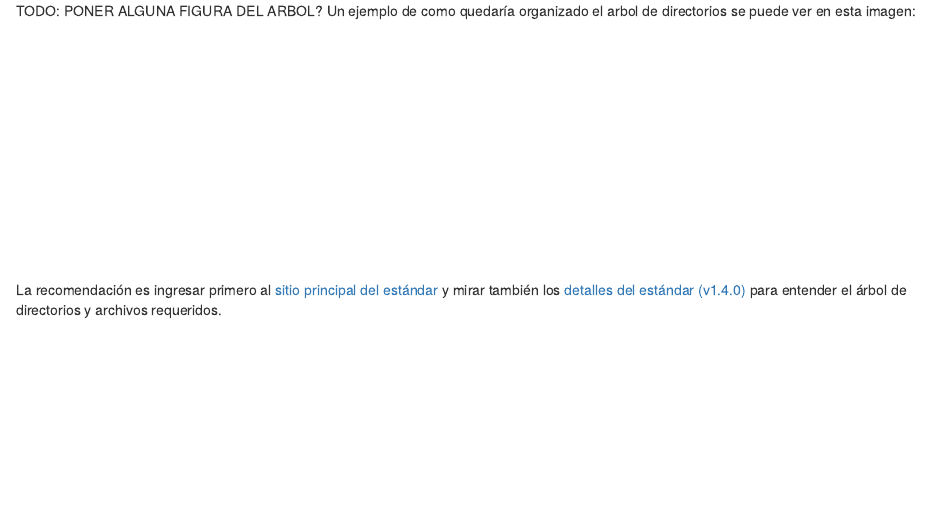
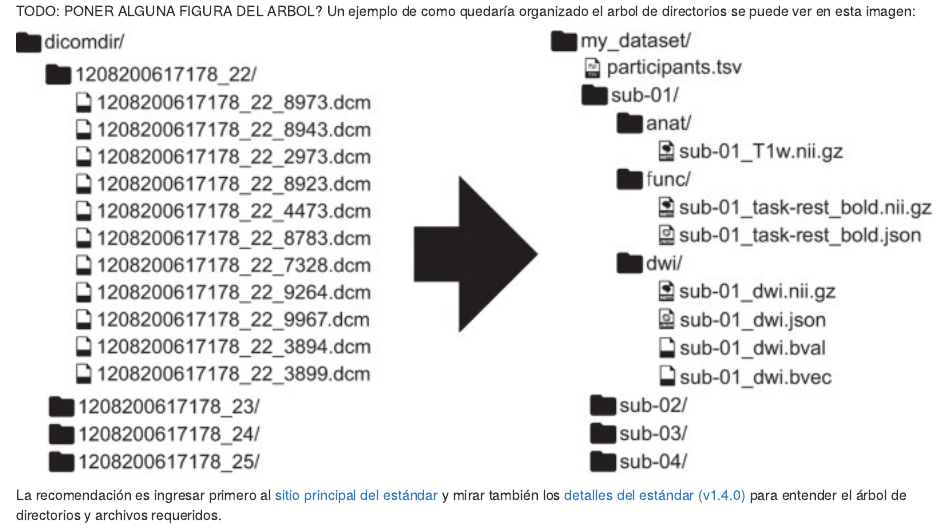
Before and after one commit to AgustinSolano/howtonotebooks, an R Markdown document (bids_notes.Rmd): the page in a window 1100 px wide, from 260 px down. Rendered offline with R 4.5, knitr and Pandoc, with nearby package versions.

Commit message:
Arregle la visualizacion de la imagen del arbol de directorio BIDS para ejemplo.

````diff
--- a/bids_notes.Rmd
+++ b/bids_notes.Rmd
@@ -8,10 +8,13 @@ BIDS: Brain Imaging Data Structure es una forma de estructurar todos los datos o
 
 TODO: PONER ALGUNA FIGURA DEL ARBOL?
 Un ejemplo de como quedaría organizado el arbol de directorios se puede ver en esta imagen:
-```{r echo=FALSE}
-# All defaults
+```{r setup, include=FALSE}
 library(knitr)
-include_graphics('./figs/bids_dir_tree.png')
+opts_chunk$set(echo = TRUE)
+```
+
+```{r, echo=FALSE, out.width="100%"}
+include_graphics("./figs/bids_dir_tree_2.jpg")
 ```
 
 La recomendación es ingresar primero al [sitio principal del estándar ](https://bids.neuroimaging.io/ "BIDS") y mirar también los [detalles del estándar (v1.4.0)](https://bids-specification.readthedocs.io/en/stable/ "v1.4.0") para entender el árbol de directorios y archivos requeridos.
````
